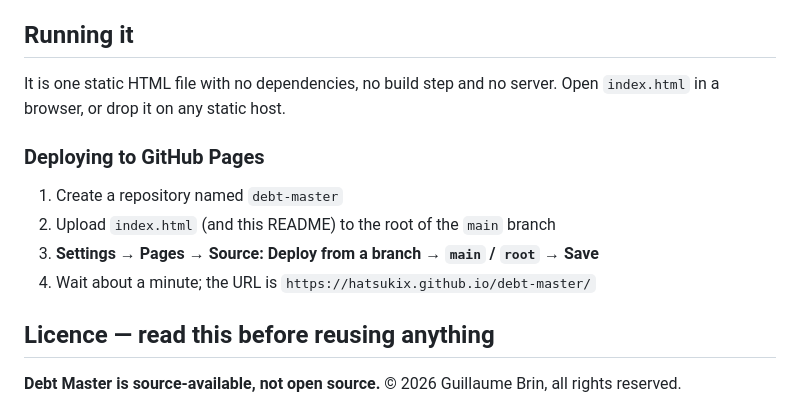
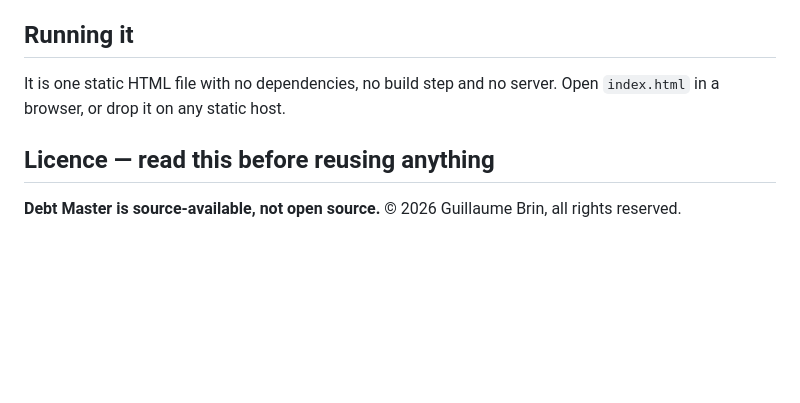
Before and after one commit to Hatsukix/debt-master, a Markdown page: README.md, the part around the change. GitHub-like rendering; blank space fills up the shorter version.

```diff
--- a/README.md
+++ b/README.md
@@ -92,13 +92,6 @@ people.
 It is one static HTML file with no dependencies, no build step and no server. Open
 `index.html` in a browser, or drop it on any static host.
 
-### Deploying to GitHub Pages
-
-1. Create a repository named `debt-master`
-2. Upload `index.html` (and this README) to the root of the `main` branch
-3. **Settings → Pages → Source: Deploy from a branch → `main` / `root` → Save**
-4. Wait about a minute; the URL is `https://hatsukix.github.io/debt-master/`
-
 ## Licence — read this before reusing anything
 
 **Debt Master is source-available, not open source.** © 2026 Guillaume Brin, all rights reserved.
```
